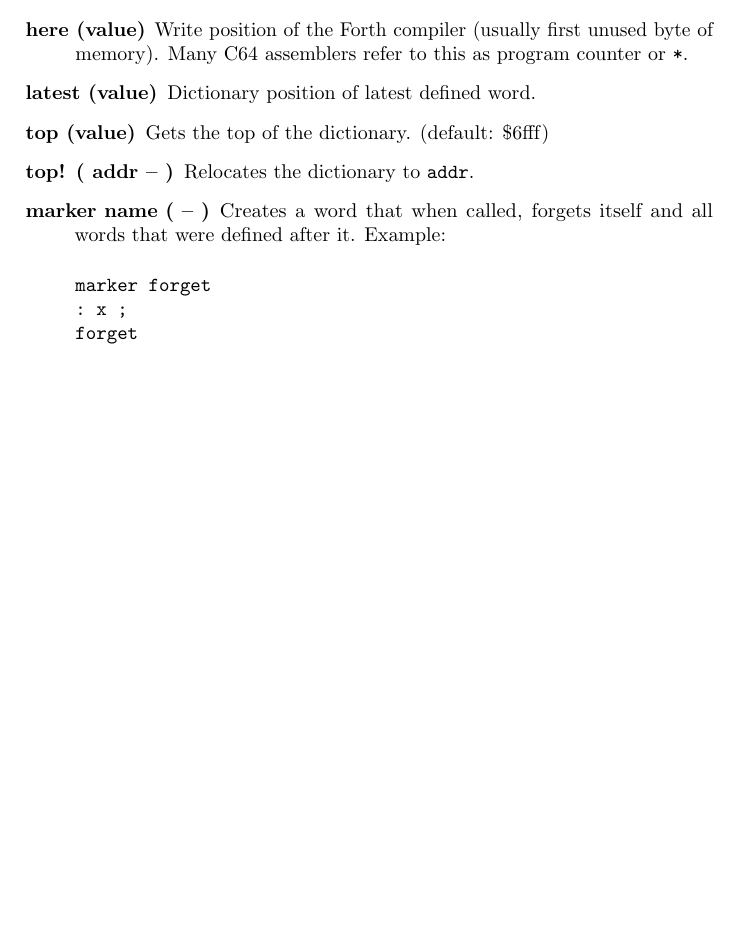
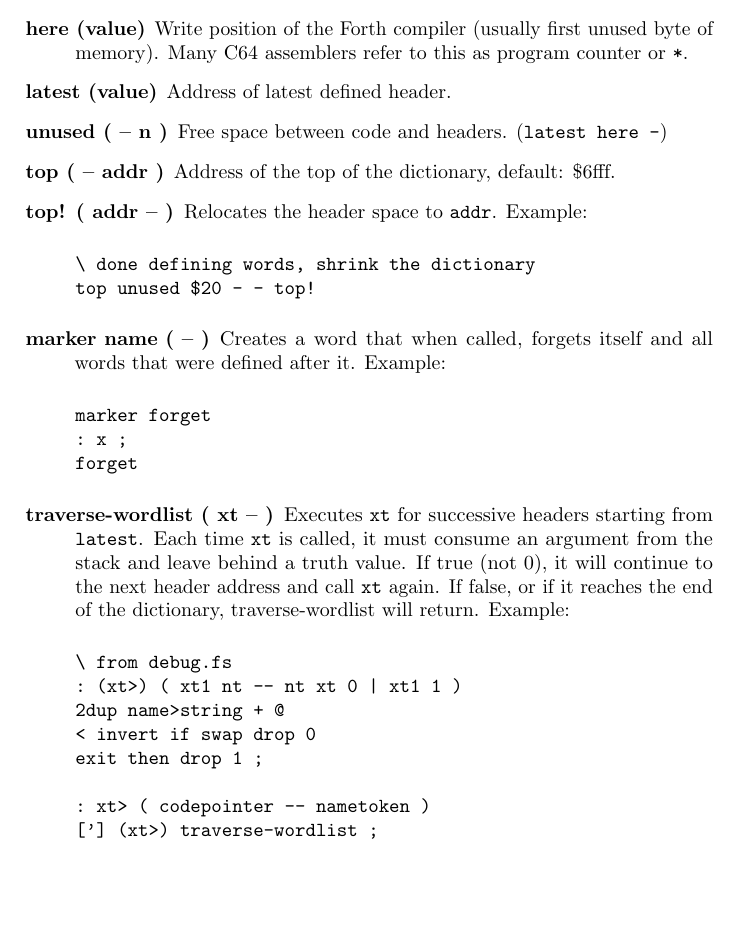
Before and after one commit to jkotlinski/durexforth, a LaTeX thesis (docs/manual.tex, which reads docs/words.tex): part of page 21 of 32 before the commit and part of page 21 of 33 after it, cut so that both start at the same text, the shorter picture padded with empty space. Compiled offline with pdfLaTeX.

```diff
--- a/docs/words.tex
+++ b/docs/words.tex
@@ -359,11 +359,17 @@
 
 \item[here (value)] Write position of the Forth compiler (usually first unused byte of memory). Many C64 assemblers refer to this as program counter or \texttt{*}.
 
-\item[latest (value)] Dictionary position of latest defined word.
+\item[latest (value)] Address of latest defined header.
 
-\item[top (value)] Gets the top of the dictionary. (default: \$6fff)
+\item[unused ( -- n )] Free space between code and headers. (\texttt{latest here -})
+\item[top ( -- addr )] Address of the top of the dictionary, default: \$6fff.
 
-\item[top! ( addr -- )] Relocates the dictionary to \texttt{addr}.
+\item[top! ( addr -- )] Relocates the header space to \texttt{addr}. Example:
+
+\begin{verbatim}
+\ done defining words, shrink the dictionary
+top unused $20 - - top!
+\end{verbatim}
 
 \item[marker name ( -- )] Creates a word that when called, forgets itself and all words that were defined after it. Example:
 
@@ -371,6 +377,19 @@
 marker forget
 : x ;
 forget
+\end{verbatim}
+
+\item[traverse-wordlist ( xt -- )] Executes \texttt{xt} for successive headers starting from \texttt{latest}. Each time \texttt{xt} is called, it must consume an argument from the stack and leave behind a truth value. If true (not 0), it will continue to the next header address and call \texttt{xt} again. If false, or if it reaches the end of the dictionary, traverse-wordlist will return. Example:
+
+\begin{verbatim}
+\ from debug.fs
+: (xt>) ( xt1 nt -- nt xt 0 | xt1 1 )
+2dup name>string + @
+< invert if swap drop 0
+exit then drop 1 ;
+
+: xt> ( codepointer -- nametoken )
+['] (xt>) traverse-wordlist ;
 \end{verbatim}
 \end{description}
 
```
Also changed, not shown: CHANGELOG.md, 1 other file.
